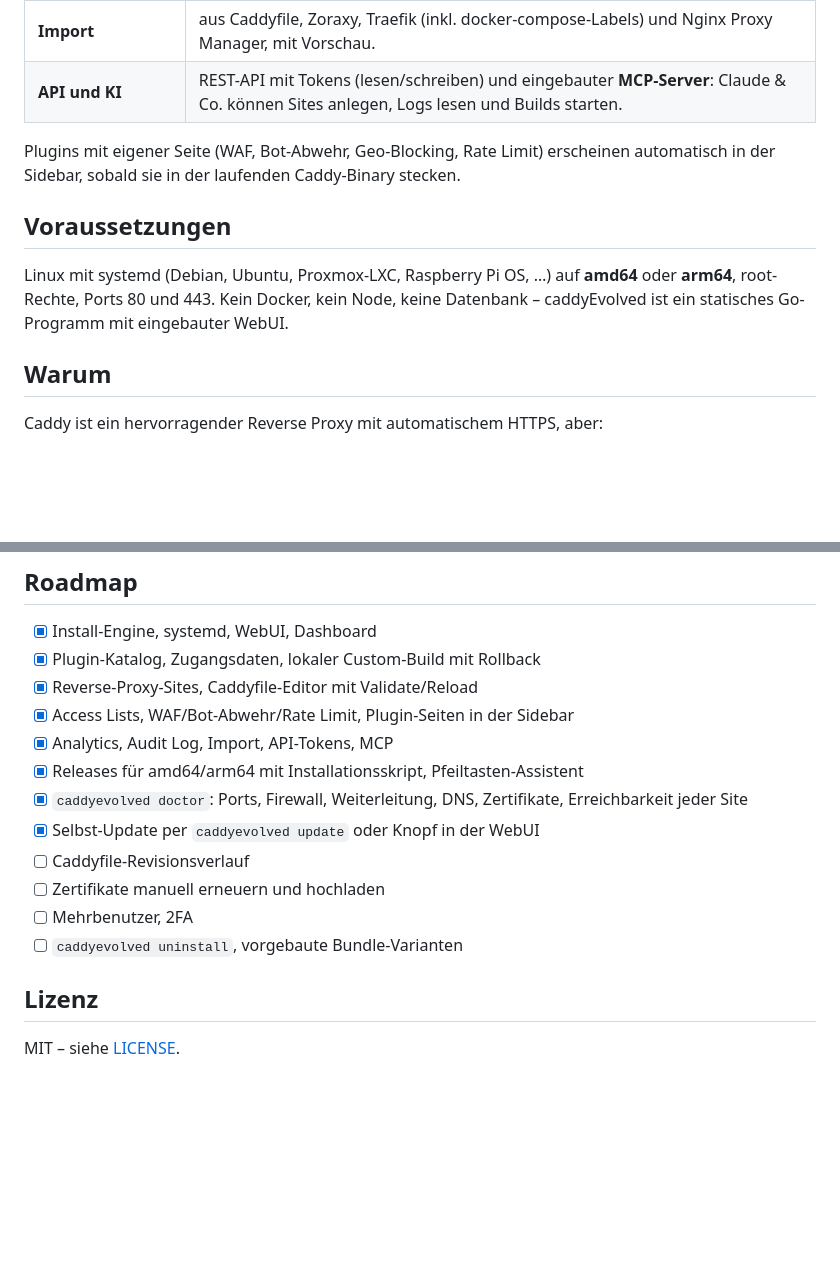
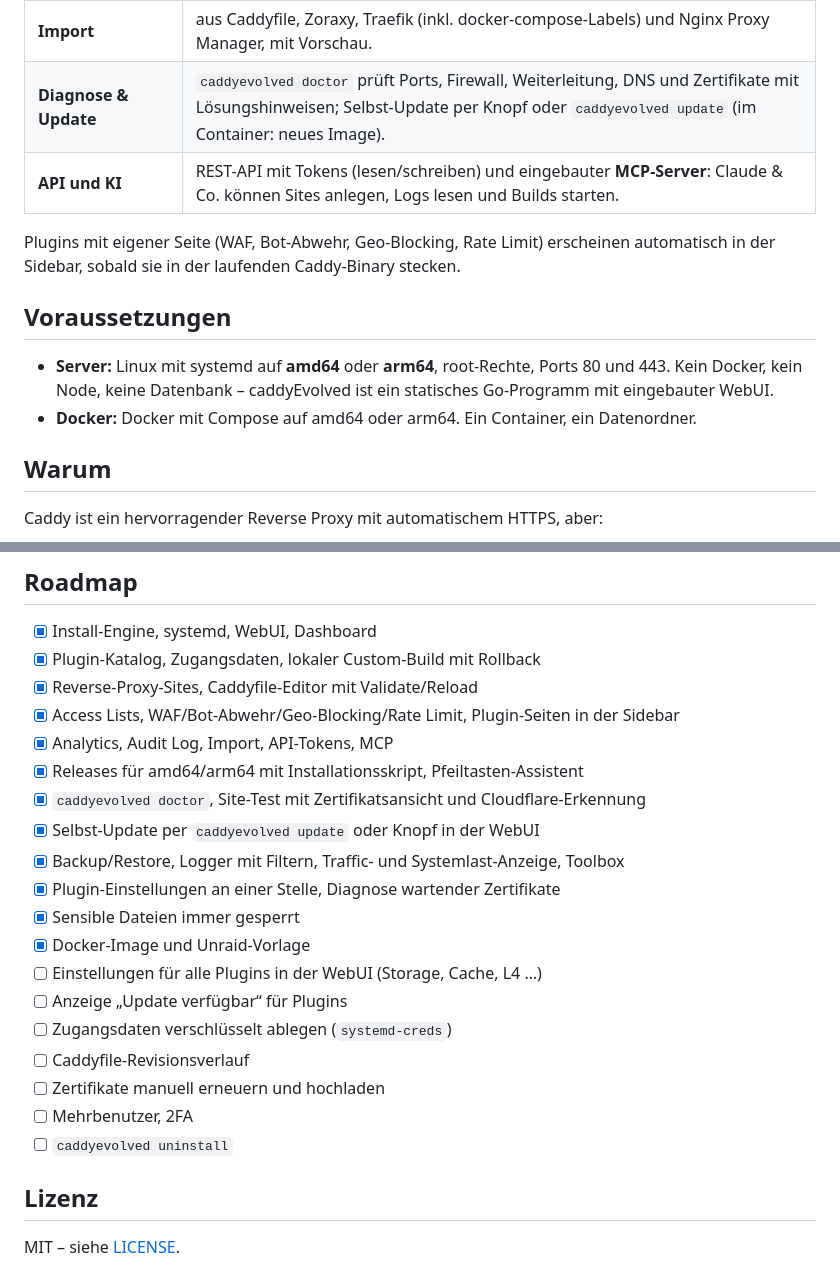
Before and after one commit to 0xMDIV/caddyEvolved, a Markdown page: README.md, 2 parts joined by grey strips. Drawn GitHub-style; blank space fills up the shorter version.

```diff
--- a/README.md
+++ b/README.md
@@ -39,4 +36,5 @@ curl -fsSL https://raw.githubusercontent.com/0xMDIV/caddyEvolved/main/install_do
 | **Import** | aus Caddyfile, Zoraxy, Traefik (inkl. docker-compose-Labels) und Nginx Proxy Manager, mit Vorschau. |
+| **Diagnose & Update** | `caddyevolved doctor` prüft Ports, Firewall, Weiterleitung, DNS und Zertifikate mit Lösungshinweisen; Selbst-Update per Knopf oder `caddyevolved update` (im Container: neues Image). |
 | **API und KI** | REST-API mit Tokens (lesen/schreiben) und eingebauter **MCP-Server**: Claude & Co. können Sites anlegen, Logs lesen und Builds starten. |
 
 Plugins mit eigener Seite (WAF, Bot-Abwehr, Geo-Blocking, Rate Limit) erscheinen
@@ -44,9 +42,10 @@ automatisch in der Sidebar, sobald sie in der laufenden Caddy-Binary stecken.
 
 ## Voraussetzungen
 
-Linux mit systemd (Debian, Ubuntu, Proxmox-LXC, Raspberry Pi OS, …) auf **amd64** oder
-**arm64**, root-Rechte, Ports 80 und 443. Kein Docker, kein Node, keine Datenbank –
-caddyEvolved ist ein statisches Go-Programm mit eingebauter WebUI.
+- **Server:** Linux mit systemd auf **amd64** oder **arm64**, root-Rechte, Ports 80 und 443.
+  Kein Docker, kein Node, keine Datenbank – caddyEvolved ist ein statisches Go-Programm mit
+  eingebauter WebUI.
+- **Docker:** Docker mit Compose auf amd64 oder arm64. Ein Container, ein Datenordner.
 
 ## Warum
 
@@ -136,15 +152,22 @@ ui/                   React + Vite + TypeScript + Tabler Icons
 - [x] Install-Engine, systemd, WebUI, Dashboard
 - [x] Plugin-Katalog, Zugangsdaten, lokaler Custom-Build mit Rollback
 - [x] Reverse-Proxy-Sites, Caddyfile-Editor mit Validate/Reload
-- [x] Access Lists, WAF/Bot-Abwehr/Rate Limit, Plugin-Seiten in der Sidebar
+- [x] Access Lists, WAF/Bot-Abwehr/Geo-Blocking/Rate Limit, Plugin-Seiten in der Sidebar
 - [x] Analytics, Audit Log, Import, API-Tokens, MCP
 - [x] Releases für amd64/arm64 mit Installationsskript, Pfeiltasten-Assistent
-- [x] `caddyevolved doctor`: Ports, Firewall, Weiterleitung, DNS, Zertifikate, Erreichbarkeit jeder Site
+- [x] `caddyevolved doctor`, Site-Test mit Zertifikatsansicht und Cloudflare-Erkennung
 - [x] Selbst-Update per `caddyevolved update` oder Knopf in der WebUI
+- [x] Backup/Restore, Logger mit Filtern, Traffic- und Systemlast-Anzeige, Toolbox
+- [x] Plugin-Einstellungen an einer Stelle, Diagnose wartender Zertifikate
+- [x] Sensible Dateien immer gesperrt
+- [x] Docker-Image und Unraid-Vorlage
+- [ ] Einstellungen für alle Plugins in der WebUI (Storage, Cache, L4 …)
+- [ ] Anzeige „Update verfügbar“ für Plugins
+- [ ] Zugangsdaten verschlüsselt ablegen (`systemd-creds`)
 - [ ] Caddyfile-Revisionsverlauf
 - [ ] Zertifikate manuell erneuern und hochladen
 - [ ] Mehrbenutzer, 2FA
-- [ ] `caddyevolved uninstall`, vorgebaute Bundle-Varianten
+- [ ] `caddyevolved uninstall`
 
 ## Lizenz
 
```
Also changed, not shown: other parts of README.md (+48 -34 lines).
